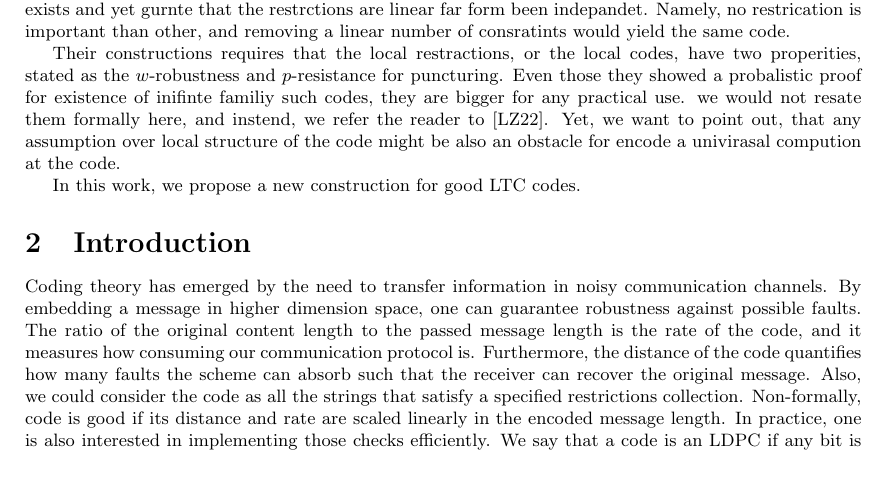
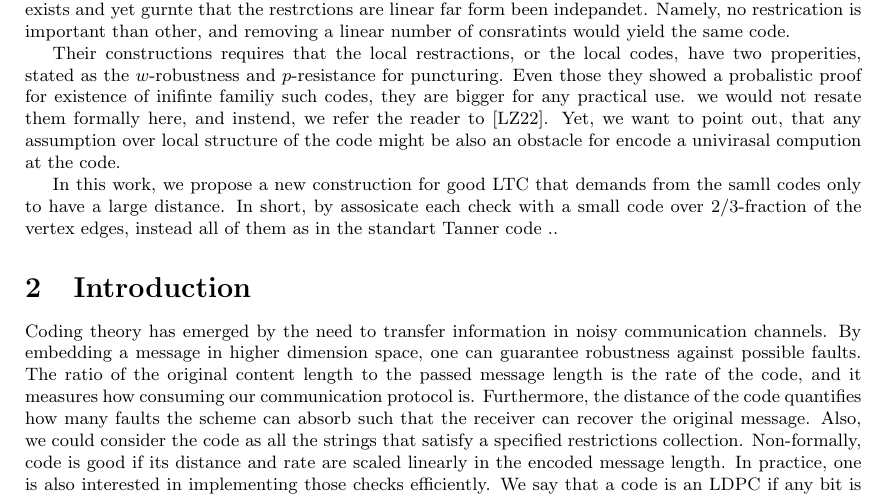
Before and after one commit to dudupo/Academic, a LaTeX paper (projects/NLTES_project/ltc_ldpc/ldpc_ltc.tex, which reads projects/NLTES_project/ltc_ldpc/preamble.tex): part of page 1 of 11, cut so that both start at the same text, the shorter picture padded with empty space. Compiled offline with pdfLaTeX.

Commit message:
compiling -Fri Feb  3 06:05:13 PM IST 2023

```diff
--- a/projects/NLTES_project/ltc_ldpc/preamble.tex
+++ b/projects/NLTES_project/ltc_ldpc/preamble.tex
@@ -8,4 +8,4 @@ In a nutshell their sophisticated constructions ensure that no a subilinear depa
 
 Their constructions requires that the local restractions, or the local codes, have two properities, stated as the $w$-robustness and $p$-resistance for puncturing. Even those they showed a probalistic proof for existence of inifinte familiy such codes, they are bigger for any practical use. we would not resate them formally here, and instend, we refer the reader to \cite{leverrier2022quantum}. Yet, we want to point out, that any assumption over local structure of the code might be also an obstacle for encode a univirasal compution at the code.
 
-In this work, we propose a new construction for good LTC codes.
+In this work, we propose a new construction for good LTC that demands from the samll codes only to have a large distance. In short, by assosicate each check with a small code over $2/3$-fraction of the vertex edges, instead all of them as in the standart Tanner code ..
```
Also changed, not shown: projects/pdfs/ldpc_ltc.pdf.
